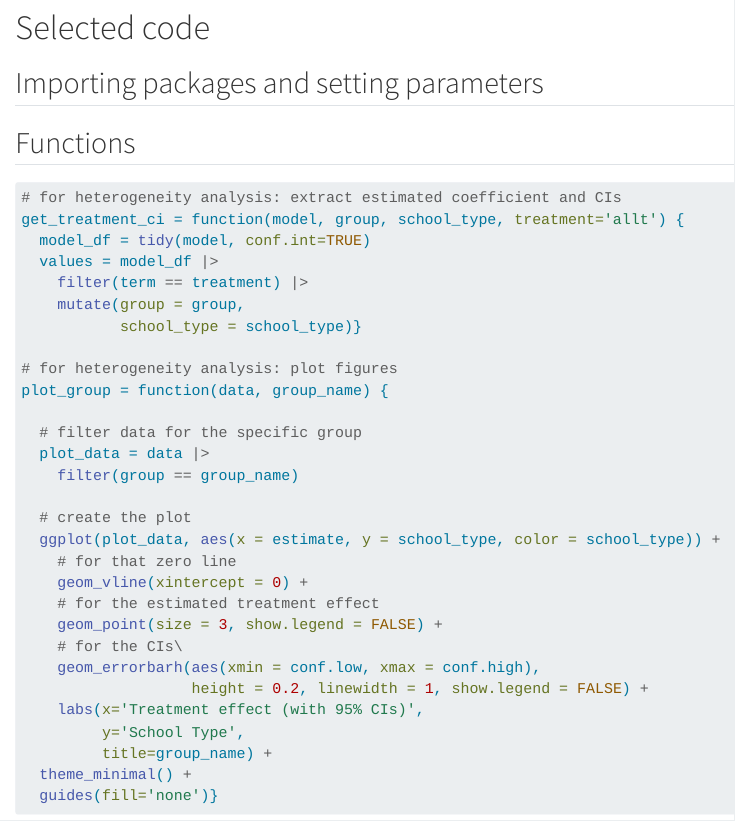
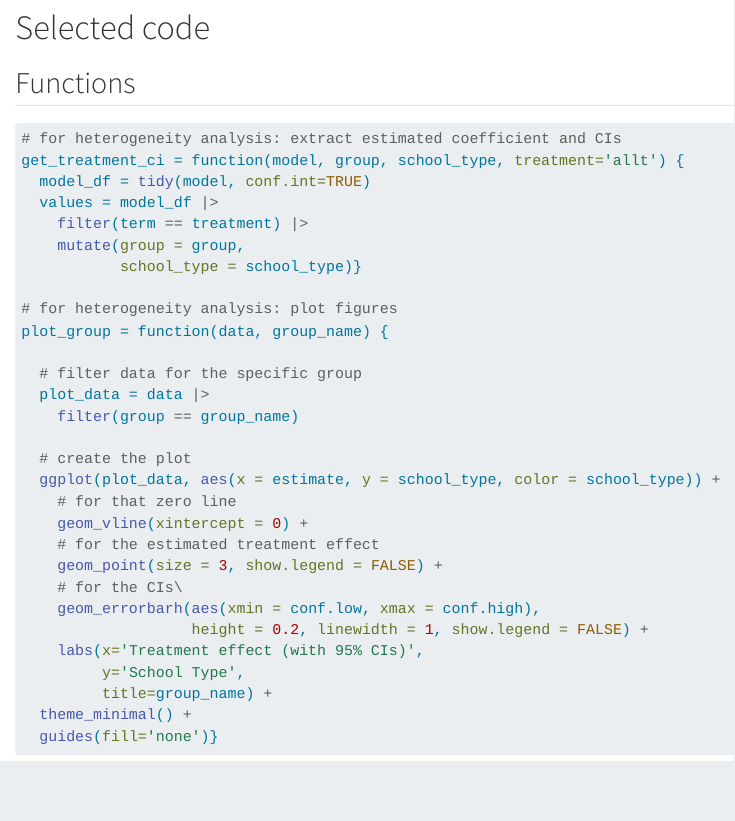
Before and after one commit to emilyfu1/erm, a Quarto document (miniproject_excerpt.qmd): the page in a window 1100 px wide, from 5080 px down. Rendered offline with R 4.5, knitr and Pandoc in place of Quarto, with nearby package versions; some code elsewhere in the file could not run offline.

Commit message:
remove unused header

````diff
--- a/miniproject_excerpt.qmd
+++ b/miniproject_excerpt.qmd
@@ -518,8 +518,6 @@ hypo_plot = plot_group(data=treatmenteffects_pref, group_name='Hypobolic')
 
 # Selected code
 
-## Importing packages and setting parameters
-
 ## Functions
 
 ```{r eval=FALSE}
````
